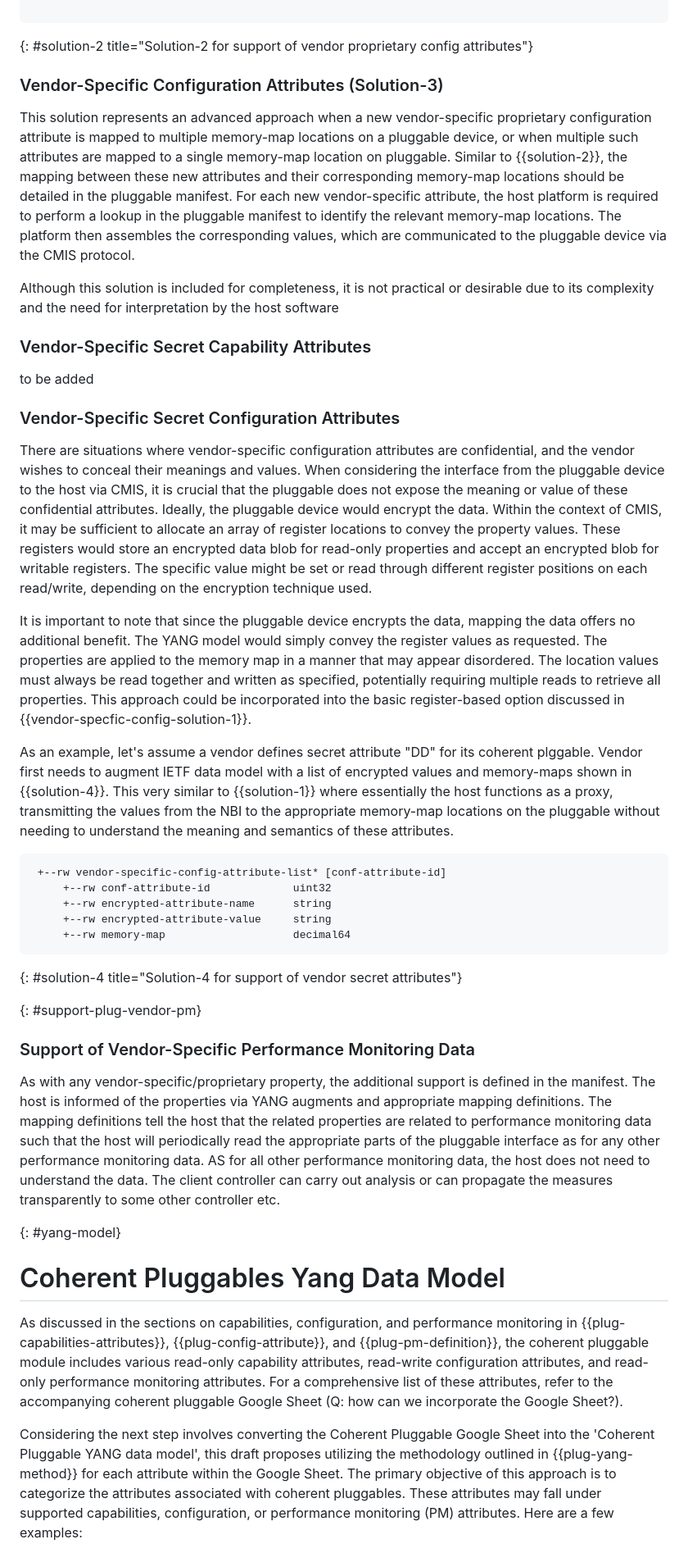
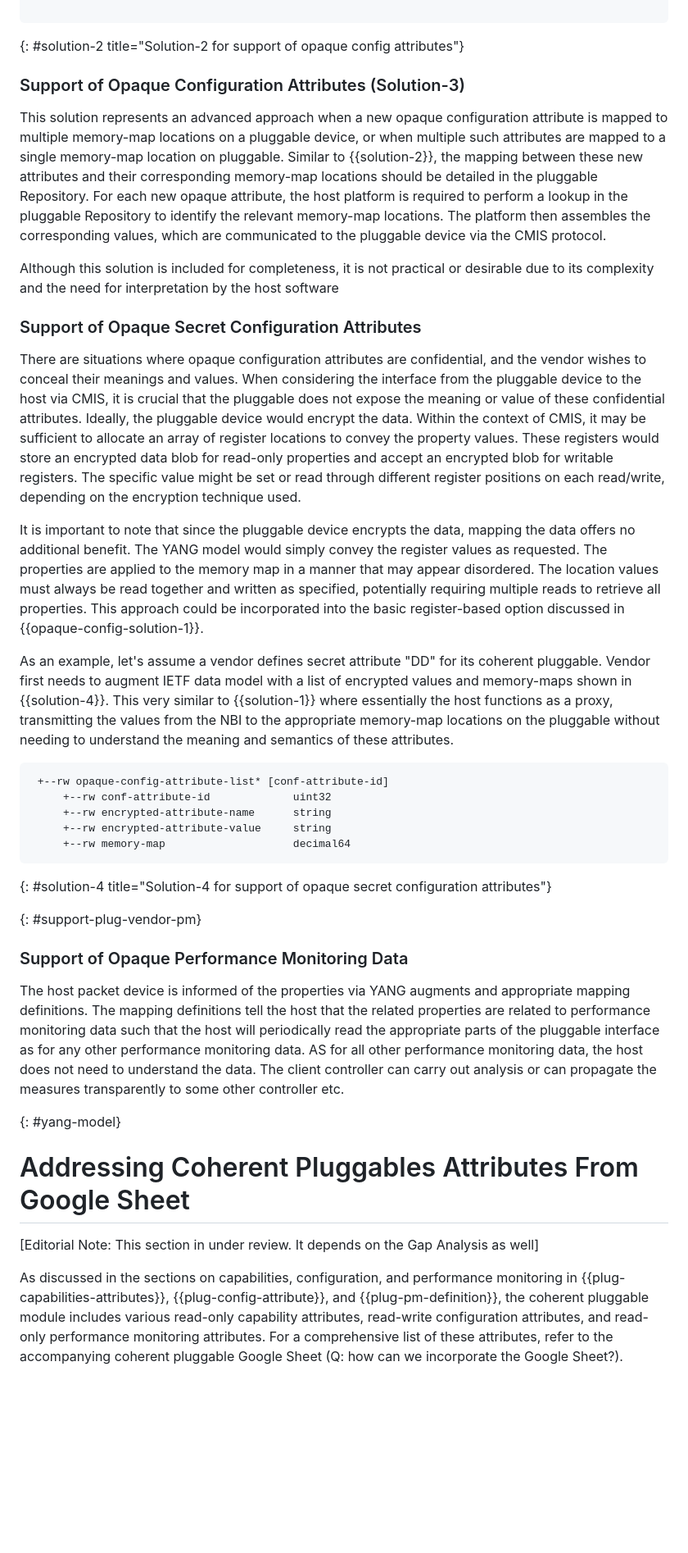
Before and after one commit to italobusi/actn-wdm-pluggable-modelling, a Markdown page: draft-rokui-ccamp-actn-wdm-pluggable-modelling.md, the part around the change printed below. Shown: that part at 82% size. Rendered like a GitHub page; blank space fills up the shorter version.

```diff
--- a/draft-rokui-ccamp-actn-wdm-pluggable-modelling.md
+++ b/draft-rokui-ccamp-actn-wdm-pluggable-modelling.md
@@ -718,44 +672,41 @@ As illustrated in {{solution-2}}, the host platform receives the new attribute "
 
 ~~~~
-{: #solution-2 title="Solution-2 for support of vendor proprietary config attributes"}
+{: #solution-2 title="Solution-2 for support of opaque config attributes"}
 
-### Vendor-Specific Configuration Attributes (Solution-3)
+### Support of Opaque Configuration Attributes (Solution-3)
 
-This solution represents an advanced approach when a new vendor-specific proprietary configuration attribute is mapped to multiple memory-map locations on a pluggable device, or when multiple such attributes are mapped to a single memory-map location on pluggable. Similar to {{solution-2}}, the mapping between these new attributes and their corresponding memory-map locations should be detailed in the pluggable manifest. For each new vendor-specific attribute, the host platform is required to perform a lookup in the pluggable manifest to identify the relevant memory-map locations. The platform then assembles the corresponding values, which are communicated to the pluggable device via the CMIS protocol.
+This solution represents an advanced approach when a new opaque configuration attribute is mapped to multiple memory-map locations on a pluggable device, or when multiple such attributes are mapped to a single memory-map location on pluggable. Similar to {{solution-2}}, the mapping between these new attributes and their corresponding memory-map locations should be detailed in the pluggable Repository. For each new opaque attribute, the host platform is required to perform a lookup in the pluggable Repository to identify the relevant memory-map locations. The platform then assembles the corresponding values, which are communicated to the pluggable device via the CMIS protocol.
 
 Although this solution is included for completeness, it is not practical or desirable due to its complexity and the need for interpretation by the host software
 
-### Vendor-Specific Secret Capability Attributes
+### Support of Opaque Secret Configuration Attributes
 
-to be added
+There are situations where opaque configuration attributes are confidential, and the vendor wishes to conceal their meanings and values. When considering the interface from the pluggable device to the host via CMIS, it is crucial that the pluggable does not expose the meaning or value of these confidential attributes. Ideally, the pluggable device would encrypt the data. Within the context of CMIS, it may be sufficient to allocate an array of register locations to convey the property values. These registers would store an encrypted data blob for read-only properties and accept an encrypted blob for writable registers. The specific value might be set or read through different register positions on each read/write, depending on the encryption technique used.
 
-### Vendor-Specific Secret Configuration Attributes
+It is important to note that since the pluggable device encrypts the data, mapping the data offers no additional benefit. The YANG model would simply convey the register values as requested. The properties are applied to the memory map in a manner that may appear disordered. The location values must always be read together and written as specified, potentially requiring multiple reads to retrieve all properties. This approach could be incorporated into the basic register-based option discussed in {{opaque-config-solution-1}}.
 
-There are situations where vendor-specific configuration attributes are confidential, and the vendor wishes to conceal their meanings and values. When considering the interface from the pluggable device to the host via CMIS, it is crucial that the pluggable does not expose the meaning or value of these confidential attributes. Ideally, the pluggable device would encrypt the data. Within the context of CMIS, it may be sufficient to allocate an array of register locations to convey the property values. These registers would store an encrypted data blob for read-only properties and accept an encrypted blob for writable registers. The specific value might be set or read through different register positions on each read/write, depending on the encryption technique used.
-
-It is important to note that since the pluggable device encrypts the data, mapping the data offers no additional benefit. The YANG model would simply convey the register values as requested. The properties are applied to the memory map in a manner that may appear disordered. The location values must always be read together and written as specified, potentially requiring multiple reads to retrieve all properties. This approach could be incorporated into the basic register-based option discussed in {{vendor-specfic-config-solution-1}}.
-
-As an example, let's assume a vendor defines secret attribute "DD" for its coherent plggable. Vendor first needs to augment IETF data model with a list of encrypted values and memory-maps shown in {{solution-4}}. This very similar to {{solution-1}} where essentially the host functions as a proxy, transmitting the values from the NBI to the appropriate memory-map locations on the pluggable without needing to understand the meaning and semantics of these attributes.
+As an example, let's assume a vendor defines secret attribute "DD" for its coherent pluggable. Vendor first needs to augment IETF data model with a list of encrypted values and memory-maps shown in {{solution-4}}. This very similar to {{solution-1}} where essentially the host functions as a proxy, transmitting the values from the NBI to the appropriate memory-map locations on the pluggable without needing to understand the meaning and semantics of these attributes.
 
 ~~~~
- +--rw vendor-specific-config-attribute-list* [conf-attribute-id]
+ +--rw opaque-config-attribute-list* [conf-attribute-id]
      +--rw conf-attribute-id             uint32
      +--rw encrypted-attribute-name      string
      +--rw encrypted-attribute-value     string
      +--rw memory-map                    decimal64
 ~~~~
-{: #solution-4 title="Solution-4 for support of vendor secret attributes"}
+{: #solution-4 title="Solution-4 for support of opaque secret configuration attributes"}
 
 
 {: #support-plug-vendor-pm}
-### Support of Vendor-Specific Performance Monitoring Data
+### Support of Opaque Performance Monitoring Data
 
-As with any vendor-specific/proprietary property, the additional support is defined in the manifest. The host is informed of the properties via YANG augments and appropriate mapping definitions. The mapping definitions tell the host that the related properties are related to performance monitoring data such that the host will periodically read the appropriate parts of the pluggable interface as for any other performance monitoring data. AS for all other performance monitoring data, the host does not need to understand the data. The client controller can carry out analysis or can propagate the measures transparently to some other controller etc.
+The host packet device is informed of the properties via YANG augments and appropriate mapping definitions. The mapping definitions tell the host that the related properties are related to performance monitoring data such that the host will periodically read the appropriate parts of the pluggable interface as for any other performance monitoring data. AS for all other performance monitoring data, the host does not need to understand the data. The client controller can carry out analysis or can propagate the measures transparently to some other controller etc.
 
 {: #yang-model}
-# Coherent Pluggables Yang Data Model
+# Addressing Coherent Pluggables Attributes From Google Sheet
 
-As discussed in the sections on capabilities, configuration, and performance monitoring in {{plug-capabilities-attributes}}, {{plug-config-attribute}}, and {{plug-pm-definition}}, the coherent pluggable module includes various read-only capability attributes, read-write configuration attributes, and read-only performance monitoring attributes. For a comprehensive list of these attributes, refer to the accompanying coherent pluggable Google Sheet (Q: how can we incorporate the Google Sheet?).
+[Editorial Note: This section in under review. It depends on the Gap Analysis as well]
 
-Considering the next step involves converting the Coherent Pluggable Google Sheet into the 'Coherent Pluggable YANG data model', this draft proposes utilizing the methodology outlined in {{plug-yang-method}} for each attribute within the Google Sheet. The primary objective of this approach is to categorize the attributes associated with coherent pluggables. These attributes may fall under supported capabilities, configuration, or performance monitoring (PM) attributes. Here are a few examples:
+As discussed in the sections on capabilities, configuration, and performance monitoring in {{plug-capabilities-attributes}}, {{plug-config-attribute}}, and {{plug-pm-definition}}, the coherent pluggable module includes various read-only capability attributes, read-write configuration attributes, and read-only performance monitoring attributes. For a comprehensive list of these attributes, refer to the accompanying coherent pluggable Google Sheet
+(Q: how can we incorporate the Google Sheet?).
 
```
Also changed, not shown: other parts of draft-rokui-ccamp-actn-wdm-pluggable-modelling.md (+285 -380 lines).
